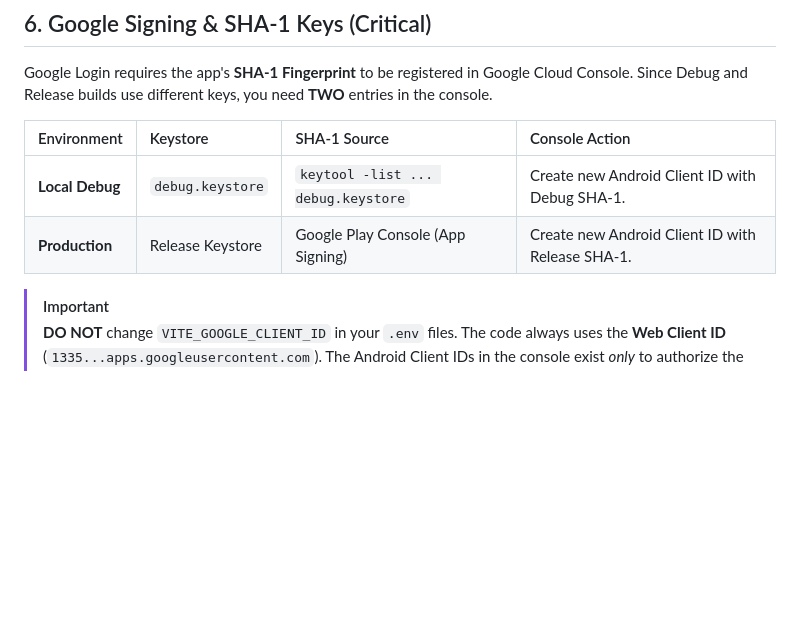
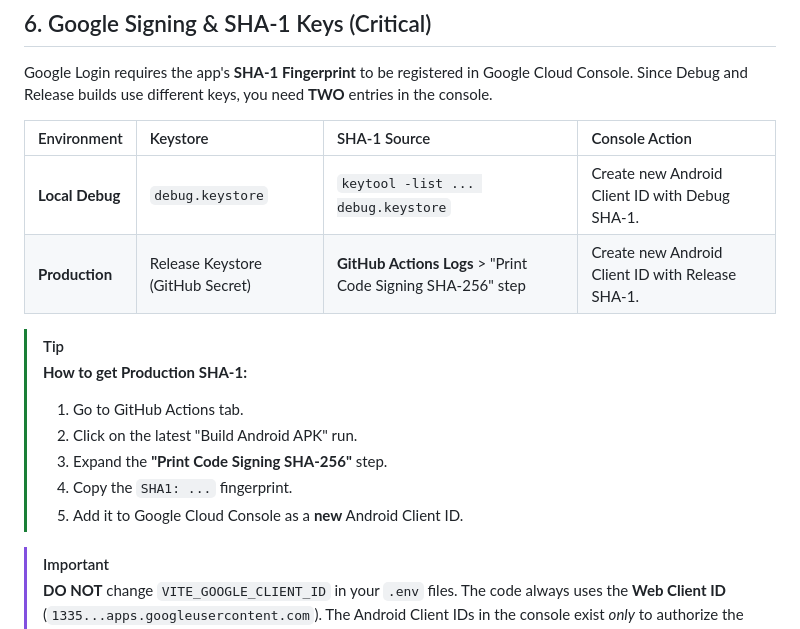
Before and after one commit to ihkaru/cerdas, a Markdown page: docs/WORKFLOW_AND_DEBUGGING.md, the part around the change. Rendered like a GitHub page; blank space fills up the shorter version.

Commit message:
docs: explain how to get production sha-1 from github actions

```diff
--- a/docs/WORKFLOW_AND_DEBUGGING.md
+++ b/docs/WORKFLOW_AND_DEBUGGING.md
@@ -263,10 +263,19 @@ It is now Impossible to accidentally overwrite the Production app with a Dev bui
 
 Google Login requires the app's **SHA-1 Fingerprint** to be registered in Google Cloud Console. Since Debug and Release builds use different keys, you need **TWO** entries in the console.
 
+
 | Environment | Keystore | SHA-1 Source | Console Action |
 | :--- | :--- | :--- | :--- |
 | **Local Debug** | `debug.keystore` | `keytool -list ... debug.keystore` | Create new Android Client ID with Debug SHA-1. |
-| **Production** | Release Keystore | Google Play Console (App Signing) | Create new Android Client ID with Release SHA-1. |
+| **Production** | Release Keystore (GitHub Secret) | **GitHub Actions Logs** > "Print Code Signing SHA-256" step | Create new Android Client ID with Release SHA-1. |
+
+> [!TIP]
+> **How to get Production SHA-1:**
+> 1. Go to GitHub Actions tab.
+> 2. Click on the latest "Build Android APK" run.
+> 3. Expand the **"Print Code Signing SHA-256"** step.
+> 4. Copy the `SHA1: ...` fingerprint.
+> 5. Add it to Google Cloud Console as a **new** Android Client ID.
 
 > [!IMPORTANT]
 > **DO NOT** change `VITE_GOOGLE_CLIENT_ID` in your `.env` files.
```
